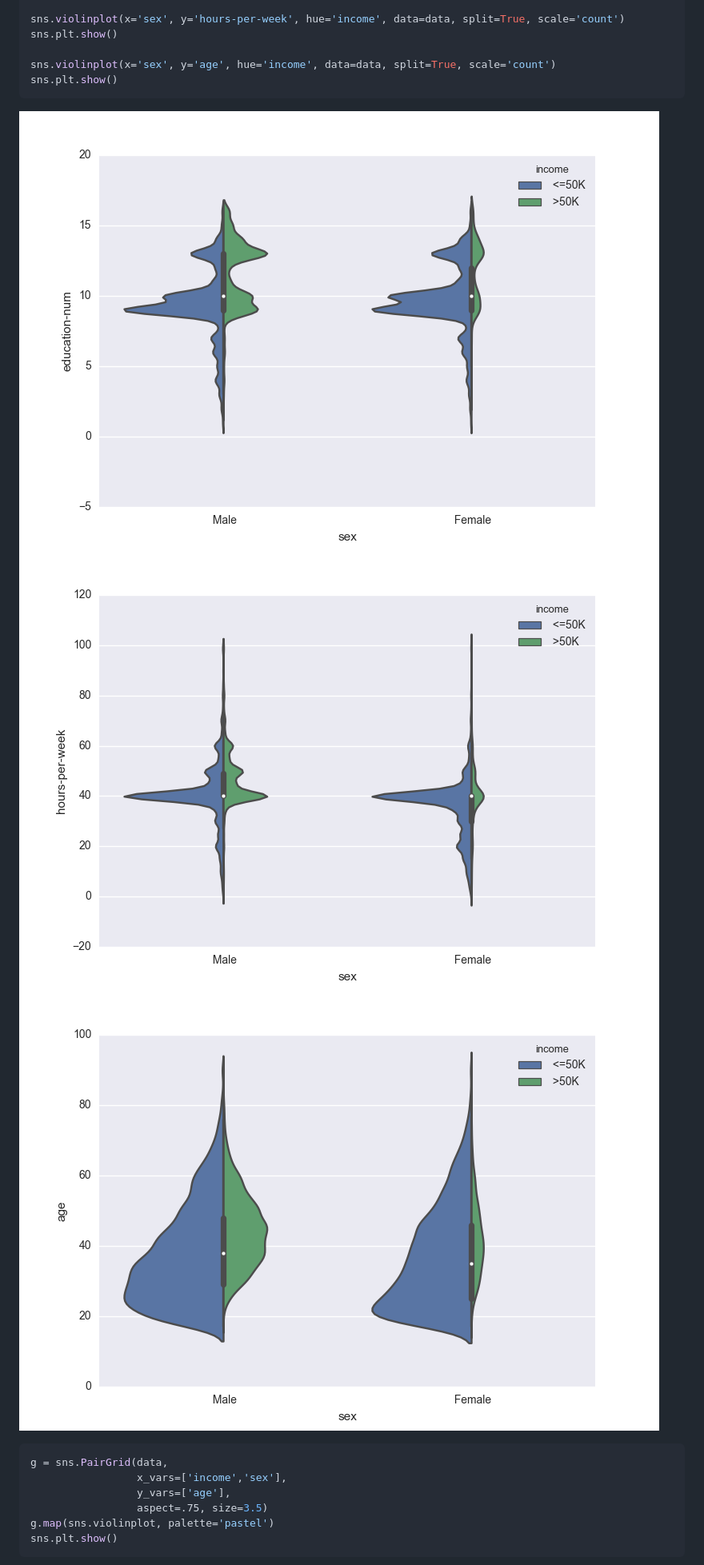
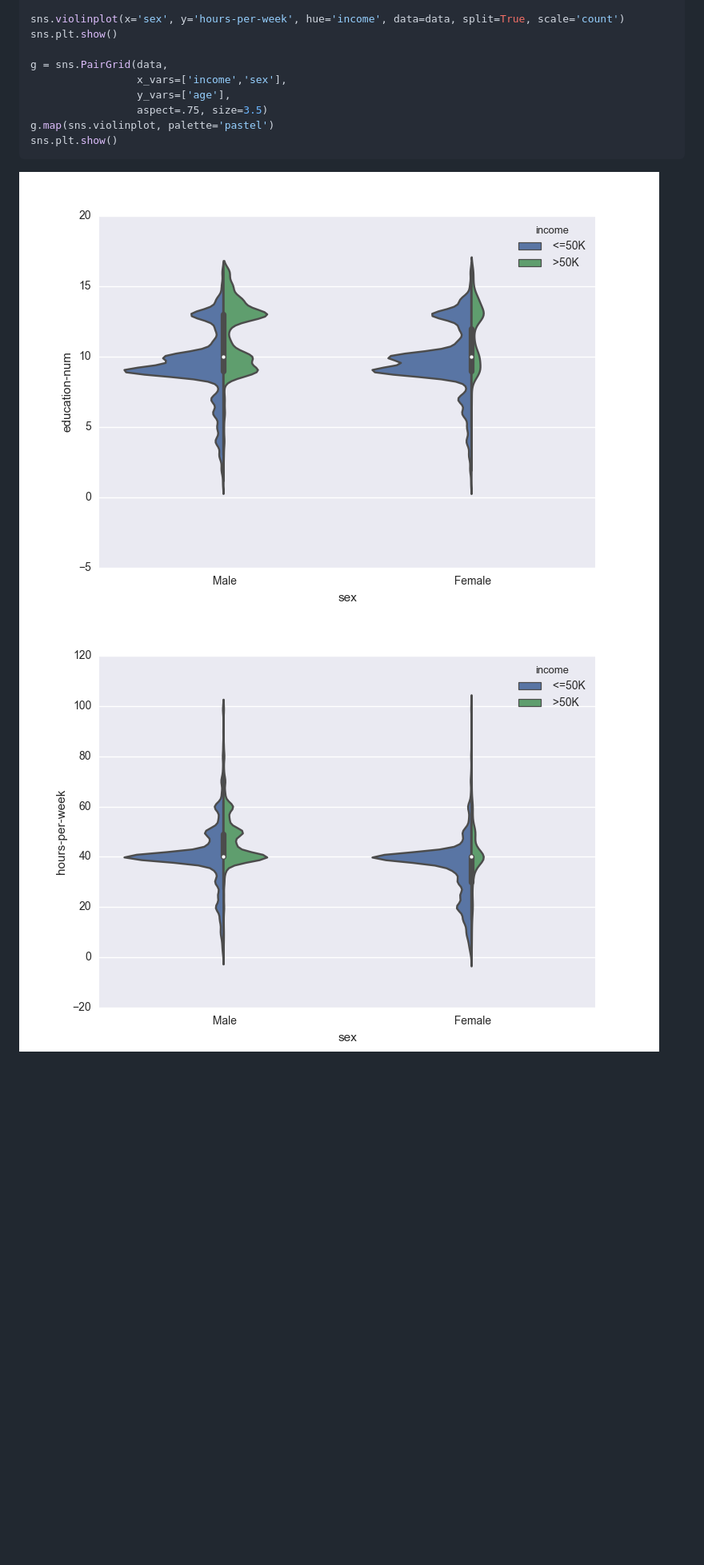
Before and after one commit to etorrano/tutorial-predicting-income, a Markdown page: predicting_income_with_census_data.md, the part around the change printed below. Shown: that part at 80% size. GitHub-like rendering; blank space fills up the shorter version.

````diff
--- a/predicting_income_with_census_data.md
+++ b/predicting_income_with_census_data.md
@@ -271,14 +271,6 @@ sns.plt.show()
 sns.violinplot(x='sex', y='hours-per-week', hue='income', data=data, split=True, scale='count')
 sns.plt.show()
 
-sns.violinplot(x='sex', y='age', hue='income', data=data, split=True, scale='count')
-sns.plt.show()
-```
-![Education and Income by Sex](figures/ed_inc_sex_vio.png)
-![Hours Worked and Income by Sex](figures/hrs_inc_sex_vio.png)
-![Age and Income by Sex](figures/age_inc_sex_vio.png)
-
-```python
 g = sns.PairGrid(data,
                  x_vars=['income','sex'],
                  y_vars=['age'],
@@ -286,5 +278,7 @@ g = sns.PairGrid(data,
 g.map(sns.violinplot, palette='pastel')
 sns.plt.show()
 ```
+![Education and Income by Sex](figures/ed_inc_sex_vio.png)
+![Hours Worked and Income by Sex](figures/hrs_inc_sex_vio.png)
 ![Age and Income by Sex Side-by-Side](figures/age_inc_sex_vio2.png)
 
````
Also changed, not shown: other parts of predicting_income_with_census_data.md (+1 -9 lines), figures/ml_pipeline.png (added).
